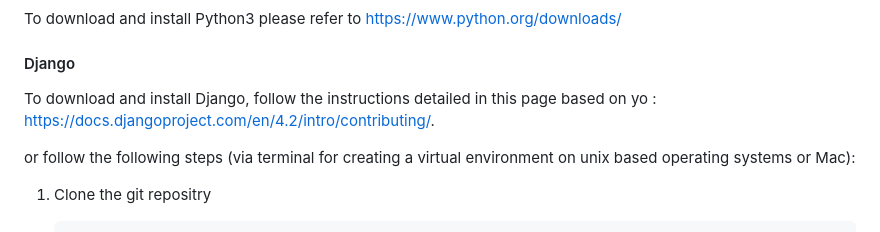
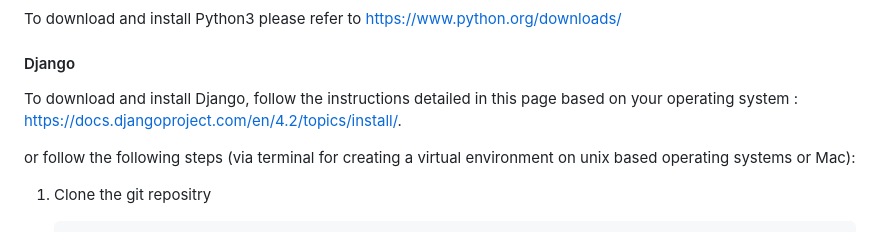
Before and after one commit to samhitapn/SOLYNTA_PilotProject, a Markdown page: README.md, the part around the change. Rendered like a GitHub page.

```diff
--- a/README.md
+++ b/README.md
@@ -15,7 +15,7 @@ To download and install Python3 please refer to https://www.python.org/downloads
 
 #### Django
 
-To download and install Django, follow the instructions detailed in this page based on yo : https://docs.djangoproject.com/en/4.2/intro/contributing/.
+To download and install Django, follow the instructions detailed in this page based on your operating system : https://docs.djangoproject.com/en/4.2/topics/install/.
 
  or follow the following steps (via terminal for creating a virtual environment on unix based operating systems or Mac):
 
```
